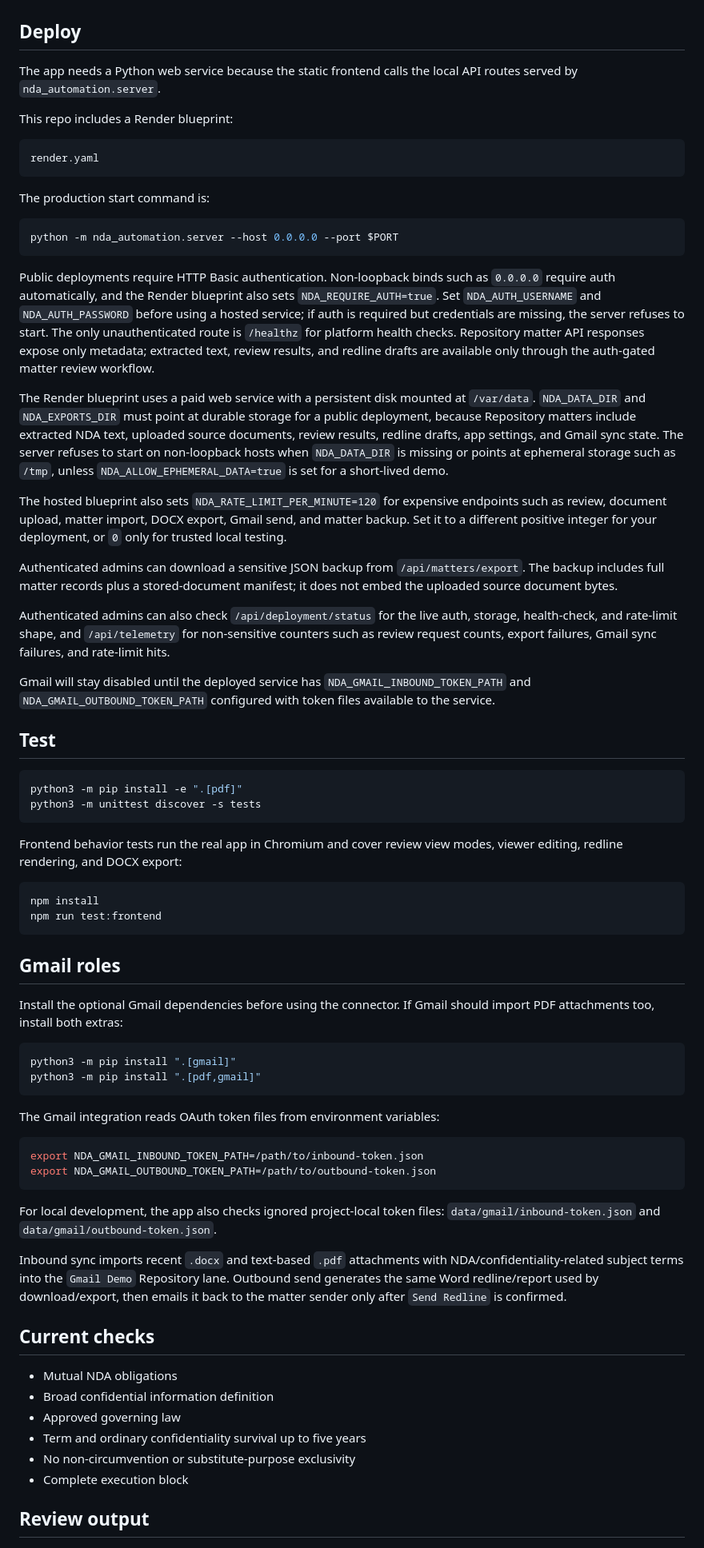
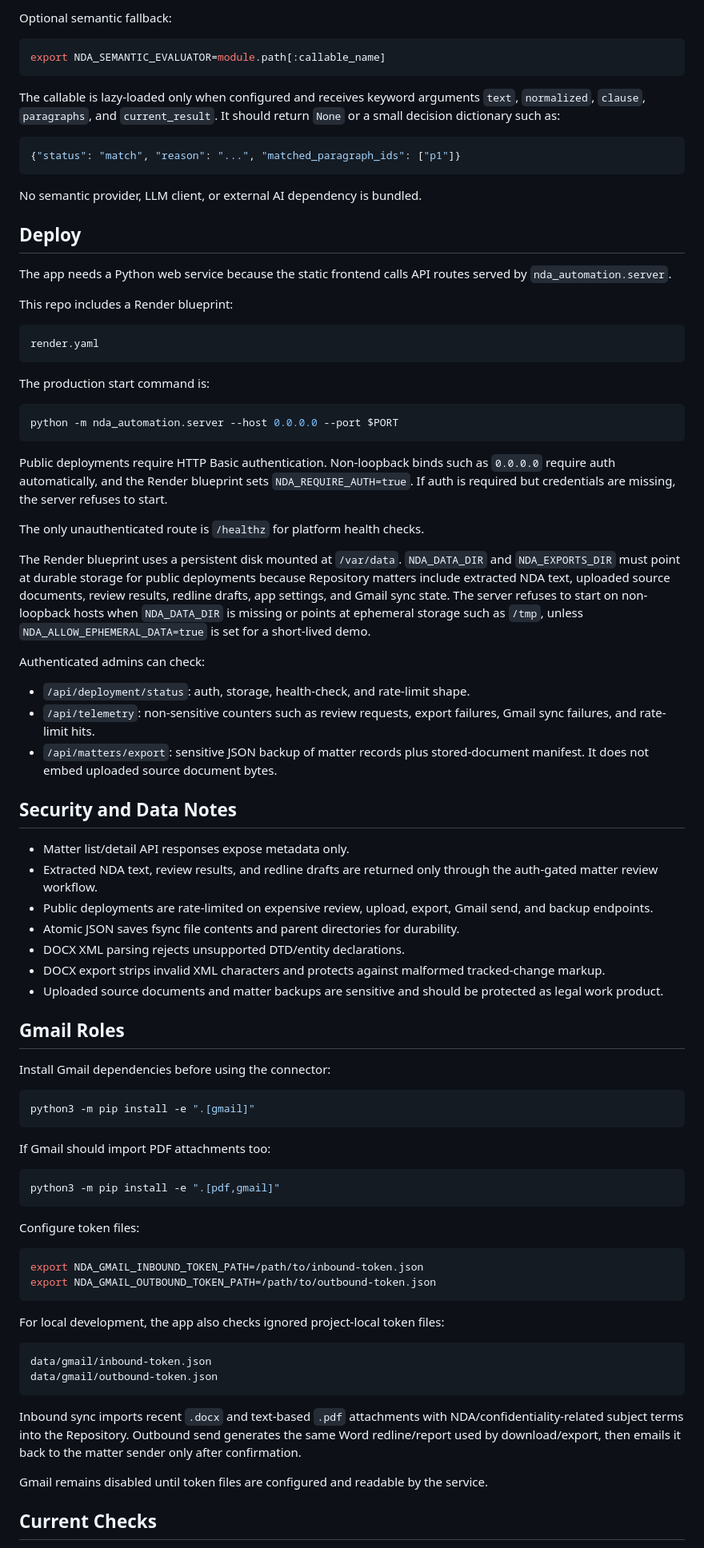
Before and after one commit to daniyalahmadasporalondon/nda-automation, a Markdown page: README.md, the part around one of its changes. Shown at 80% size. Rendered like a GitHub page.

Commit message:
Refresh project README

````diff
--- a/README.md
+++ b/README.md
@@ -42,7 +70,20 @@ dependency.
+Optional semantic fallback:
+
+```bash
+export NDA_SEMANTIC_EVALUATOR=module.path[:callable_name]
+```
+
+The callable is lazy-loaded only when configured and receives keyword arguments `text`, `normalized`, `clause`, `paragraphs`, and `current_result`. It should return `None` or a small decision dictionary such as:
+
+```json
+{"status": "match", "reason": "...", "matched_paragraph_ids": ["p1"]}
+```
+
+No semantic provider, LLM client, or external AI dependency is bundled.
 
 ## Deploy
 
-The app needs a Python web service because the static frontend calls the local API routes served by `nda_automation.server`.
+The app needs a Python web service because the static frontend calls API routes served by `nda_automation.server`.
 
 This repo includes a Render blueprint:
 
@@ -56,60 +97,43 @@ The production start command is:
 python -m nda_automation.server --host 0.0.0.0 --port $PORT
 ```
 
-Public deployments require HTTP Basic authentication. Non-loopback binds such as `0.0.0.0`
-require auth automatically, and the Render blueprint also sets `NDA_REQUIRE_AUTH=true`.
-Set `NDA_AUTH_USERNAME` and `NDA_AUTH_PASSWORD` before using a hosted service; if auth is
-required but credentials are missing, the server refuses to start. The only unauthenticated
-route is `/healthz` for platform health checks. Repository matter API responses expose only
-metadata; extracted text, review results, and redline drafts are available only through the
-auth-gated matter review workflow.
+Public deployments require HTTP Basic authentication. Non-loopback binds such as `0.0.0.0` require auth automatically, and the Render blueprint sets `NDA_REQUIRE_AUTH=true`. If auth is required but credentials are missing, the server refuses to start.
 
-The Render blueprint uses a paid web service with a persistent disk mounted at `/var/data`.
-`NDA_DATA_DIR` and `NDA_EXPORTS_DIR` must point at durable storage for a public deployment,
-because Repository matters include extracted NDA text, uploaded source documents, review
-results, redline drafts, app settings, and Gmail sync state. The server refuses to start on
-non-loopback hosts when `NDA_DATA_DIR` is missing or points at ephemeral storage such as
-`/tmp`, unless `NDA_ALLOW_EPHEMERAL_DATA=true` is set for a short-lived demo.
+The only unauthenticated route is `/healthz` for platform health checks.
 
-The hosted blueprint also sets `NDA_RATE_LIMIT_PER_MINUTE=120` for expensive endpoints such
-as review, document upload, matter import, DOCX export, Gmail send, and matter backup. Set it
-to a different positive integer for your deployment, or `0` only for trusted local testing.
+The Render blueprint uses a persistent disk mounted at `/var/data`. `NDA_DATA_DIR` and `NDA_EXPORTS_DIR` must point at durable storage for public deployments because Repository matters include extracted NDA text, uploaded source documents, review results, redline drafts, app settings, and Gmail sync state. The server refuses to start on non-loopback hosts when `NDA_DATA_DIR` is missing or points at ephemeral storage such as `/tmp`, unless `NDA_ALLOW_EPHEMERAL_DATA=true` is set for a short-lived demo.
 
-Authenticated admins can download a sensitive JSON backup from `/api/matters/export`. The
-backup includes full matter records plus a stored-document manifest; it does not embed the
-uploaded source document bytes.
+Authenticated admins can check:
 
-Authenticated admins can also check `/api/deployment/status` for the live auth, storage,
-health-check, and rate-limit shape, and `/api/telemetry` for non-sensitive counters such as
-review request counts, export failures, Gmail sync failures, and rate-limit hits.
+- `/api/deployment/status`: auth, storage, health-check, and rate-limit shape.
+- `/api/telemetry`: non-sensitive counters such as review requests, export failures, Gmail sync failures, and rate-limit hits.
+- `/api/matters/export`: sensitive JSON backup of matter records plus stored-document manifest. It does not embed uploaded source document bytes.
 
-Gmail will stay disabled until the deployed service has `NDA_GMAIL_INBOUND_TOKEN_PATH` and `NDA_GMAIL_OUTBOUND_TOKEN_PATH` configured with token files available to the service.
+## Security and Data Notes
 
-## Test
+- Matter list/detail API responses expose metadata only.
+- Extracted NDA text, review results, and redline drafts are returned only through the auth-gated matter review workflow.
+- Public deployments are rate-limited on expensive review, upload, export, Gmail send, and backup endpoints.
+- Atomic JSON saves fsync file contents and parent directories for durability.
+- DOCX XML parsing rejects unsupported DTD/entity declarations.
+- DOCX export strips invalid XML characters and protects against malformed tracked-change markup.
+- Uploaded source documents and matter backups are sensitive and should be protected as legal work product.
+
+## Gmail Roles
+
+Install Gmail dependencies before using the connector:
 
 ```bash
-python3 -m pip install -e ".[pdf]"
-python3 -m unittest discover -s tests
+python3 -m pip install -e ".[gmail]"
 ```
 
-Frontend behavior tests run the real app in Chromium and cover review view modes, viewer editing, redline rendering, and DOCX export:
+If Gmail should import PDF attachments too:
 
 ```bash
-npm install
-npm run test:frontend
+python3 -m pip install -e ".[pdf,gmail]"
 ```
 
-## Gmail roles
-
-Install the optional Gmail dependencies before using the connector. If Gmail should import
-PDF attachments too, install both extras:
-
-```bash
-python3 -m pip install ".[gmail]"
-python3 -m pip install ".[pdf,gmail]"
-```
-
-The Gmail integration reads OAuth token files from environment variables:
+Configure token files:
 
 ```bash
 export NDA_GMAIL_INBOUND_TOKEN_PATH=/path/to/inbound-token.json
@@ -117,18 +141,15 @@ export NDA_GMAIL_OUTBOUND_TOKEN_PATH=/path/to/outbound-token.json
 ```
 
 For local development, the app also checks ignored project-local token files:
-`data/gmail/inbound-token.json` and `data/gmail/outbound-token.json`.
 
-Inbound sync imports recent `.docx` and text-based `.pdf` attachments with NDA/confidentiality-related subject terms into the `Gmail Demo` Repository lane. Outbound send generates the same Word redline/report used by download/export, then emails it back to the matter sender only after `Send Redline` is confirmed.
+```text
+data/gmail/inbound-token.json
+data/gmail/outbound-token.json
+```
 
-## Current checks
+Inbound sync imports recent `.docx` and text-based `.pdf` attachments with NDA/confidentiality-related subject terms into the Repository. Outbound send generates the same Word redline/report used by download/export, then emails it back to the matter sender only after confirmation.
 
-- Mutual NDA obligations
-- Broad confidential information definition
-- Approved governing law
-- Term and ordinary confidentiality survival up to five years
-- No non-circumvention or substitute-purpose exclusivity
-- Complete execution block
+Gmail remains disabled until token files are configured and readable by the service.
 
-## Review output
+## Current Checks
 
````
Also changed, not shown: other parts of README.md (+89 -25 lines).
